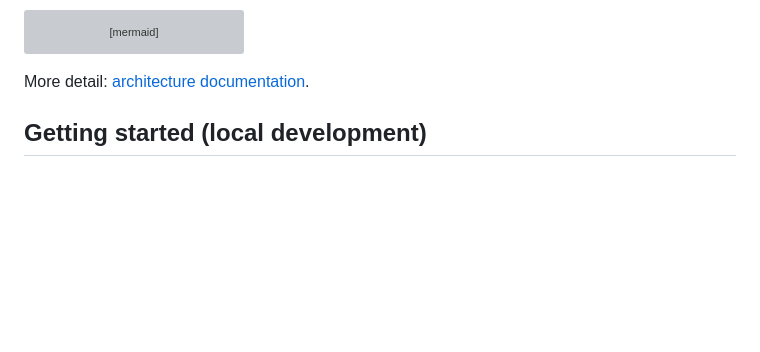
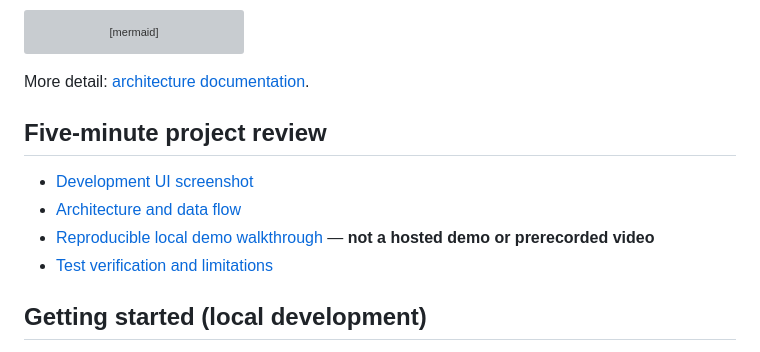
Before and after one commit to Ayham823/SmartCourseAI, a Markdown page: README.md, the part around the change. Rendered like a GitHub page; blank space fills up the shorter version; grey boxes are pictures that could not be loaded.

Commit message:
docs: add quick project review links

````diff
--- a/README.md
+++ b/README.md
@@ -38,6 +38,13 @@ flowchart TD
 ```
 
 More detail: [architecture documentation](docs/architecture.md).
+
+## Five-minute project review
+
+- [Development UI screenshot](docs/demo-ui.png)
+- [Architecture and data flow](docs/architecture.md)
+- [Reproducible local demo walkthrough](docs/DEMO_SHOTLIST.md) — **not a hosted demo or prerecorded video**
+- [Test verification and limitations](docs/verification.md)
 
 ## Getting started (local development)
 
````
